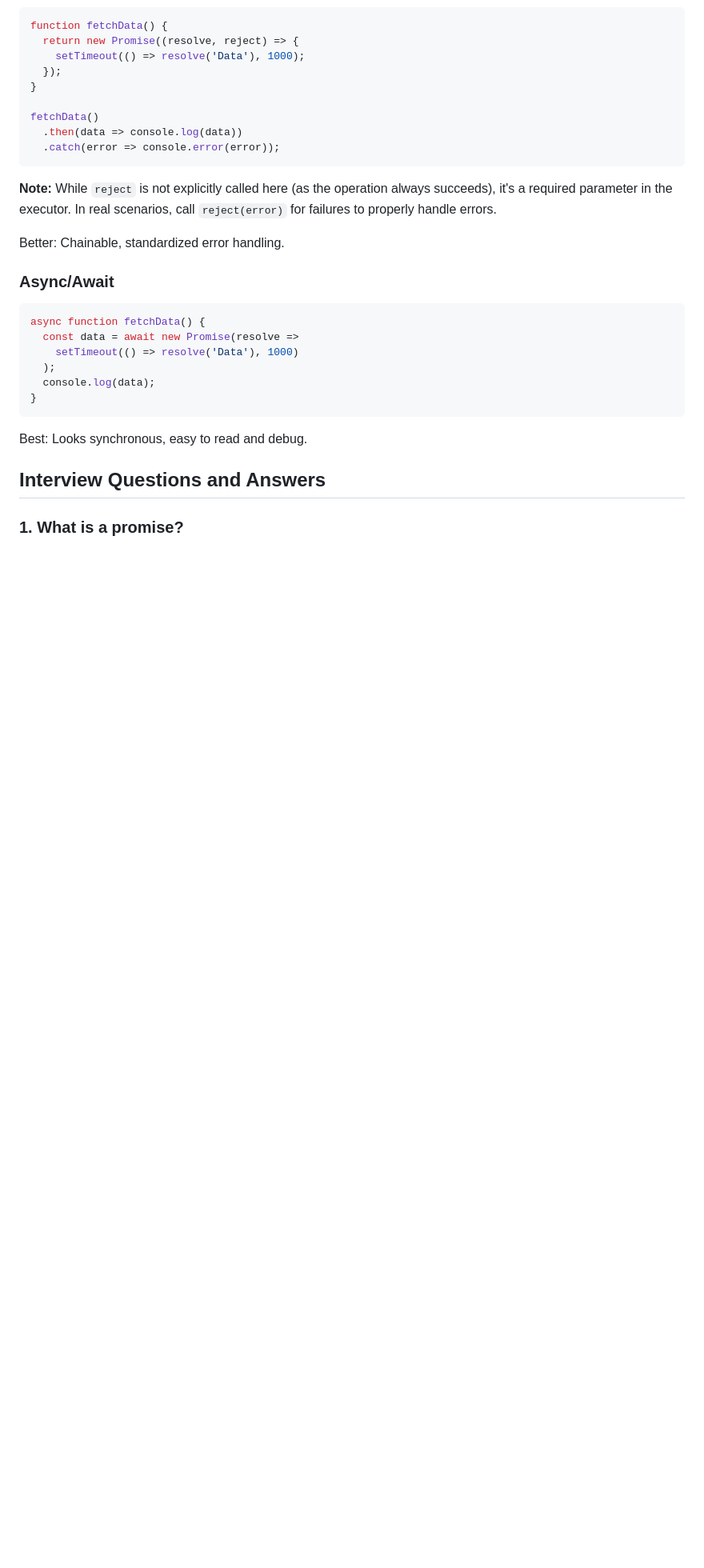
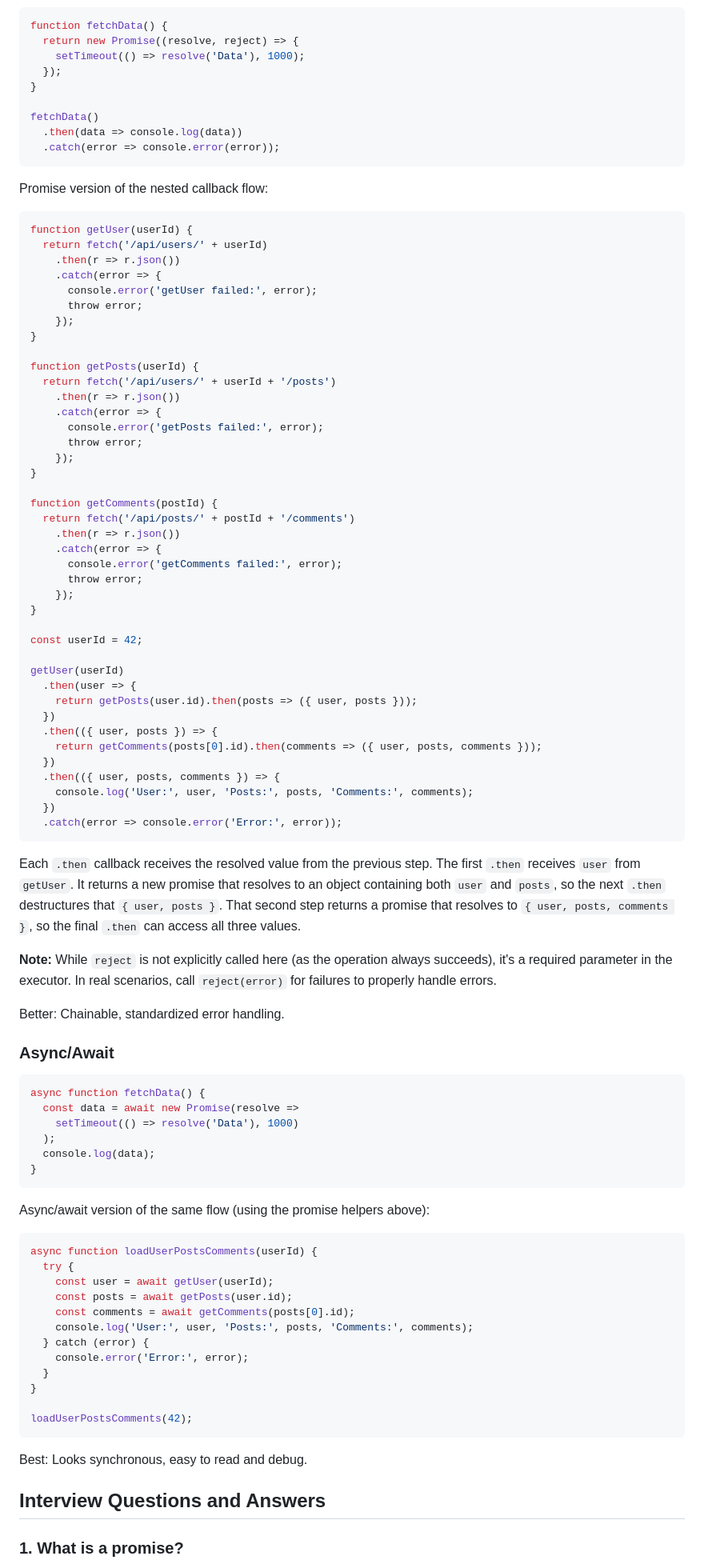
Before and after one commit to lgalaz/fullstack-javascript, a Markdown page: javascript/Promises_AsyncAwait/explanation.md, the part around the change printed below. Shown: that part at 80% size. Rendered like a GitHub page; blank space fills up the shorter version.

Commit message:
update javascript section

````diff
--- a/javascript/Promises_AsyncAwait/explanation.md
+++ b/javascript/Promises_AsyncAwait/explanation.md
@@ -364,6 +439,53 @@ fetchData()
   .catch(error => console.error(error));
 ```
 
+Promise version of the nested callback flow:
+
+```javascript
+function getUser(userId) {
+  return fetch('/api/users/' + userId)
+    .then(r => r.json())
+    .catch(error => {
+      console.error('getUser failed:', error);
+      throw error;
+    });
+}
+
+function getPosts(userId) {
+  return fetch('/api/users/' + userId + '/posts')
+    .then(r => r.json())
+    .catch(error => {
+      console.error('getPosts failed:', error);
+      throw error;
+    });
+}
+
+function getComments(postId) {
+  return fetch('/api/posts/' + postId + '/comments')
+    .then(r => r.json())
+    .catch(error => {
+      console.error('getComments failed:', error);
+      throw error;
+    });
+}
+
+const userId = 42;
+
+getUser(userId)
+  .then(user => {
+    return getPosts(user.id).then(posts => ({ user, posts }));
+  })
+  .then(({ user, posts }) => {
+    return getComments(posts[0].id).then(comments => ({ user, posts, comments }));
+  })
+  .then(({ user, posts, comments }) => {
+    console.log('User:', user, 'Posts:', posts, 'Comments:', comments);
+  })
+  .catch(error => console.error('Error:', error));
+```
+
+Each `.then` callback receives the resolved value from the previous step. The first `.then` receives `user` from `getUser`. It returns a new promise that resolves to an object containing both `user` and `posts`, so the next `.then` destructures that `{ user, posts }`. That second step returns a promise that resolves to `{ user, posts, comments }`, so the final `.then` can access all three values.
+
 **Note:** While `reject` is not explicitly called here (as the operation always succeeds), it's a required parameter in the executor. In real scenarios, call `reject(error)` for failures to properly handle errors.
 
 Better: Chainable, standardized error handling.
@@ -377,6 +499,23 @@ async function fetchData() {
   );
   console.log(data);
 }
+```
+
+Async/await version of the same flow (using the promise helpers above):
+
+```javascript
+async function loadUserPostsComments(userId) {
+  try {
+    const user = await getUser(userId);
+    const posts = await getPosts(user.id);
+    const comments = await getComments(posts[0].id);
+    console.log('User:', user, 'Posts:', posts, 'Comments:', comments);
+  } catch (error) {
+    console.error('Error:', error);
+  }
+}
+
+loadUserPostsComments(42);
 ```
 
 Best: Looks synchronous, easy to read and debug.
````
Also changed, not shown: other parts of javascript/Promises_AsyncAwait/explanation.md (+75 -0 lines).
